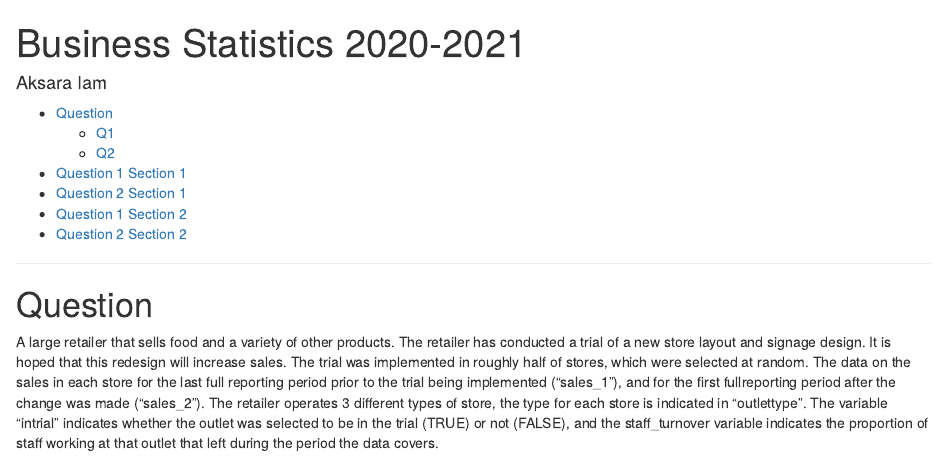
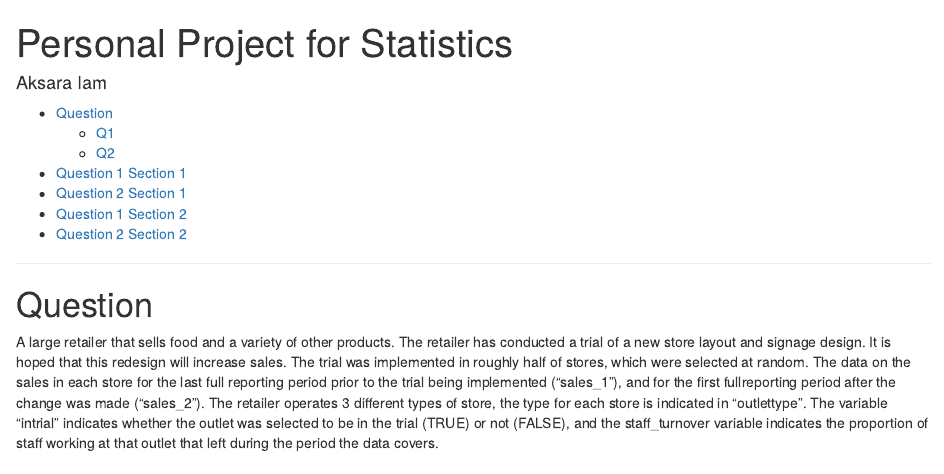
Before and after one commit to aksara29/busstats, an R Markdown document (regression.Rmd): the page in a window 1100 px wide, from its top. Rendered offline with R 4.5, knitr and Pandoc, with nearby package versions; code that draws random numbers runs with fixed seeds of ours; some code elsewhere in the file could not run offline.

Commit message:
Update regression.Rmd

```diff
--- a/regression.Rmd
+++ b/regression.Rmd
@@ -1,5 +1,5 @@
 ---
-title: 'Business Statistics 2020-2021'
+title: 'Personal Project for Statistics'
 author: "Aksara Iam"
 output:
   html_document:
```
